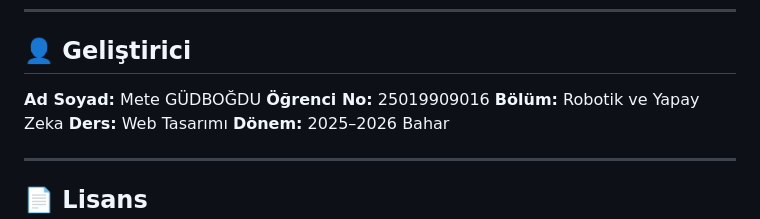
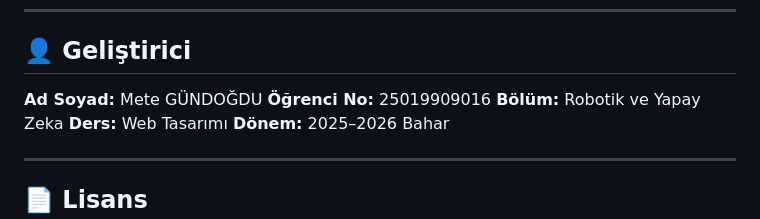
Before and after one commit to meteefgd/Kedi-Irklar-Rehberi, a Markdown page: README.md, the part around the change. Rendered like a GitHub page.

Commit message:
Correct developer name in README.md

```diff
--- a/README.md
+++ b/README.md
@@ -240,7 +240,7 @@ deleteBreed(id)
 
 ## 👤 Geliştirici
 
-**Ad Soyad:** Mete GÜDBOĞDU
+**Ad Soyad:** Mete GÜNDOĞDU
 **Öğrenci No:** 25019909016
 **Bölüm:** Robotik ve Yapay Zeka
 **Ders:** Web Tasarımı
```
